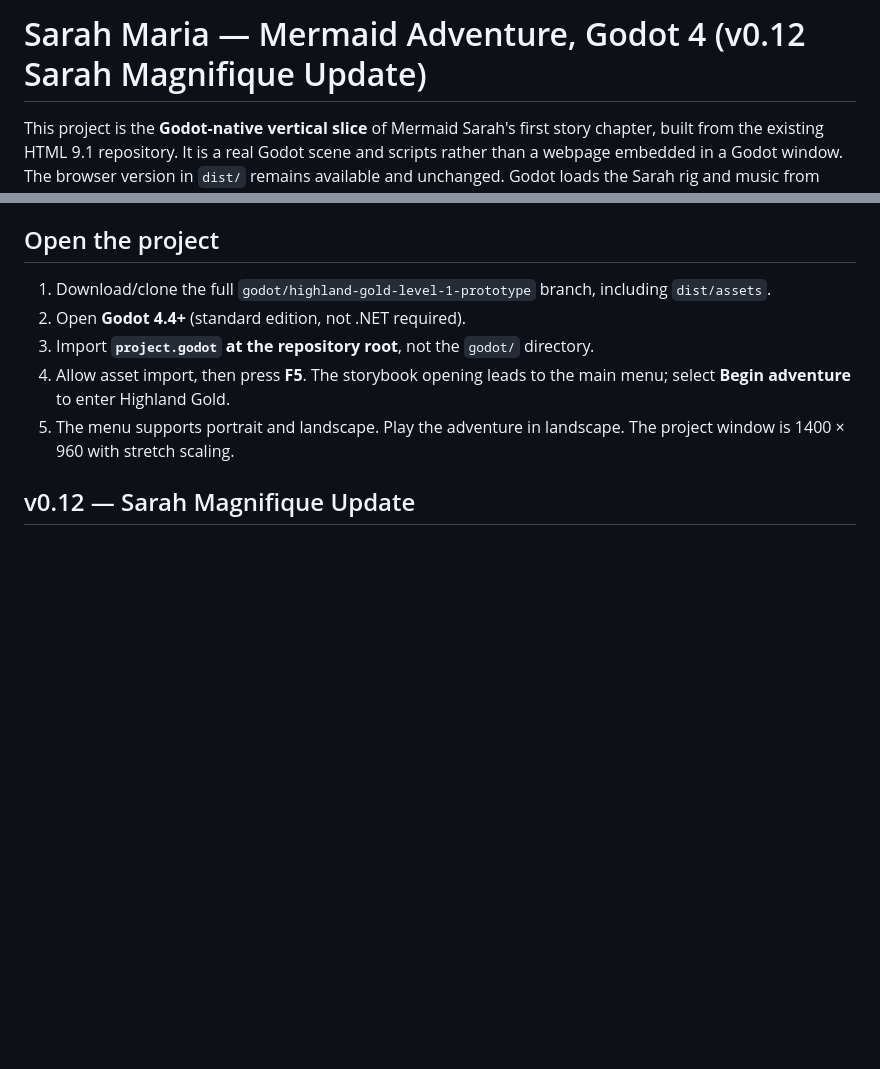
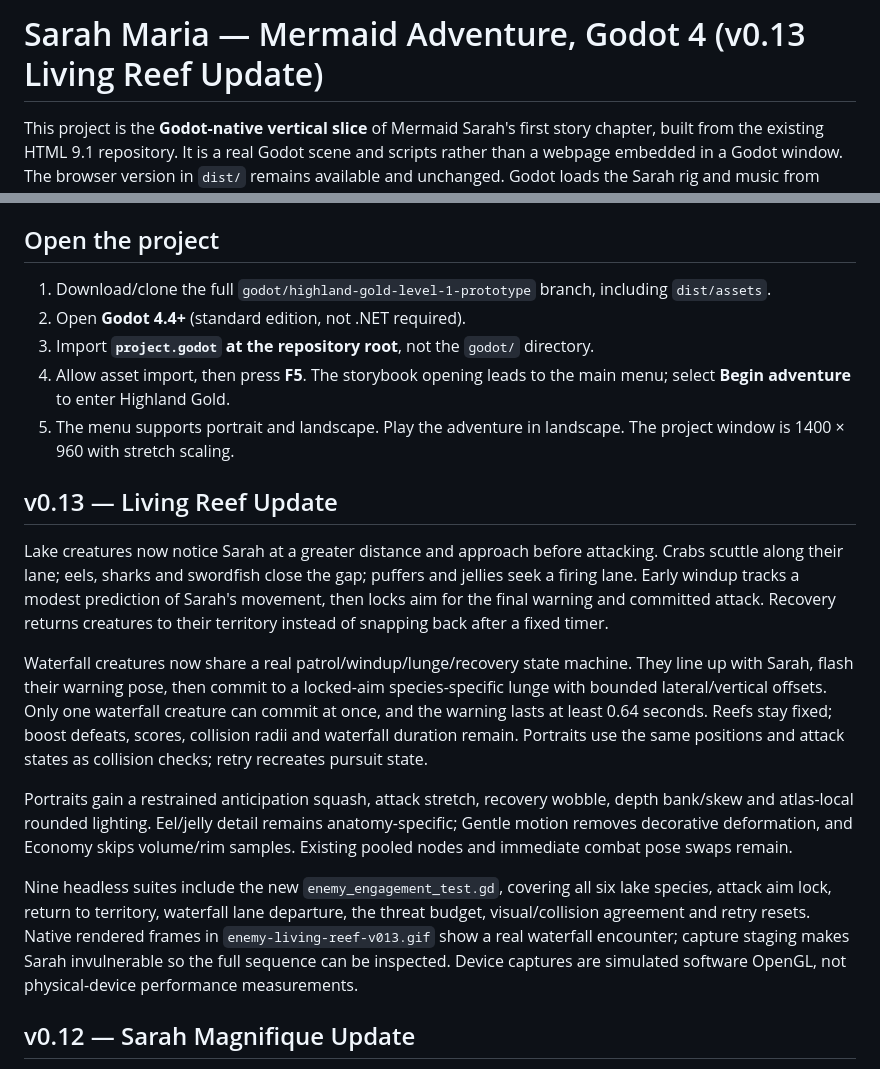
Before and after one commit to skhaze94-cloud/MermaidADVENTURE, a Markdown page: godot/README.md, 2 parts joined by grey strips. Rendered like a GitHub page; blank space fills up the shorter version.

Commit message:
Living Reef v0.13: active enemy pursuit, waterfall lunges and dimensional combat animation

```diff
--- a/godot/README.md
+++ b/godot/README.md
@@ -1,4 +1,4 @@
-# Sarah Maria — Mermaid Adventure, Godot 4 (v0.12 Sarah Magnifique Update)
+# Sarah Maria — Mermaid Adventure, Godot 4 (v0.13 Living Reef Update)
 
 This project is the **Godot-native vertical slice** of Mermaid Sarah's first story chapter, built from the existing HTML 9.1 repository. It is a real Godot scene and scripts rather than a webpage embedded in a Godot window. The browser version in `dist/` remains available and unchanged. Godot loads the Sarah rig and music from `res://dist/assets/`, alongside new native artwork in `res://godot/assets/`.
 
@@ -9,6 +9,16 @@ This project is the **Godot-native vertical slice** of Mermaid Sarah's first sto
 3. Import **`project.godot` at the repository root**, not the `godot/` directory.
 4. Allow asset import, then press **F5**. The storybook opening leads to the main menu; select **Begin adventure** to enter Highland Gold.
 5. The menu supports portrait and landscape. Play the adventure in landscape. The project window is 1400 × 960 with stretch scaling.
+
+## v0.13 — Living Reef Update
+
+Lake creatures now notice Sarah at a greater distance and approach before attacking. Crabs scuttle along their lane; eels, sharks and swordfish close the gap; puffers and jellies seek a firing lane. Early windup tracks a modest prediction of Sarah's movement, then locks aim for the final warning and committed attack. Recovery returns creatures to their territory instead of snapping back after a fixed timer.
+
+Waterfall creatures now share a real patrol/windup/lunge/recovery state machine. They line up with Sarah, flash their warning pose, then commit to a locked-aim species-specific lunge with bounded lateral/vertical offsets. Only one waterfall creature can commit at once, and the warning lasts at least 0.64 seconds. Reefs stay fixed; boost defeats, scores, collision radii and waterfall duration remain. Portraits use the same positions and attack states as collision checks; retry recreates pursuit state.
+
+Portraits gain a restrained anticipation squash, attack stretch, recovery wobble, depth bank/skew and atlas-local rounded lighting. Eel/jelly detail remains anatomy-specific; Gentle motion removes decorative deformation, and Economy skips volume/rim samples. Existing pooled nodes and immediate combat pose swaps remain.
+
+Nine headless suites include the new `enemy_engagement_test.gd`, covering all six lake species, attack aim lock, return to territory, waterfall lane departure, the threat budget, visual/collision agreement and retry resets. Native rendered frames in `enemy-living-reef-v013.gif` show a real waterfall encounter; capture staging makes Sarah invulnerable so the full sequence can be inspected. Device captures are simulated software OpenGL, not physical-device performance measurements.
 
 ## v0.12 — Sarah Magnifique Update
 
```
Also changed, not shown: godot/enemy-living-reef-v013.jpg (added), 12 other files.
